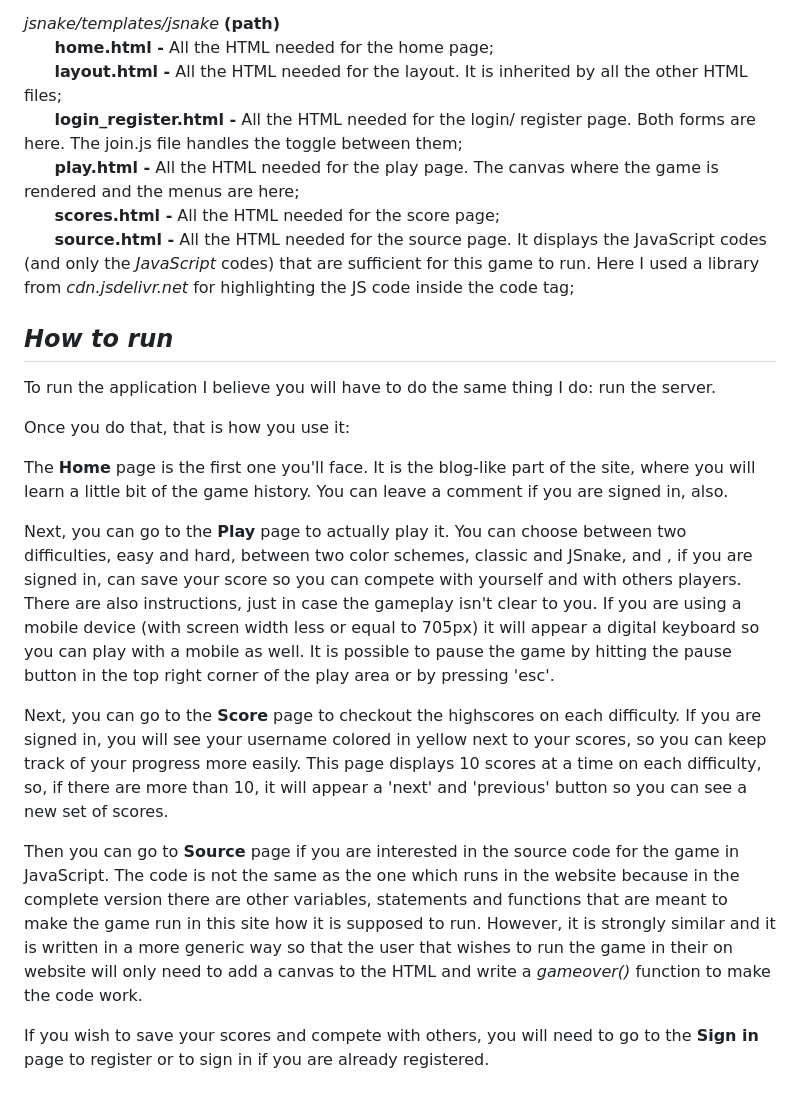
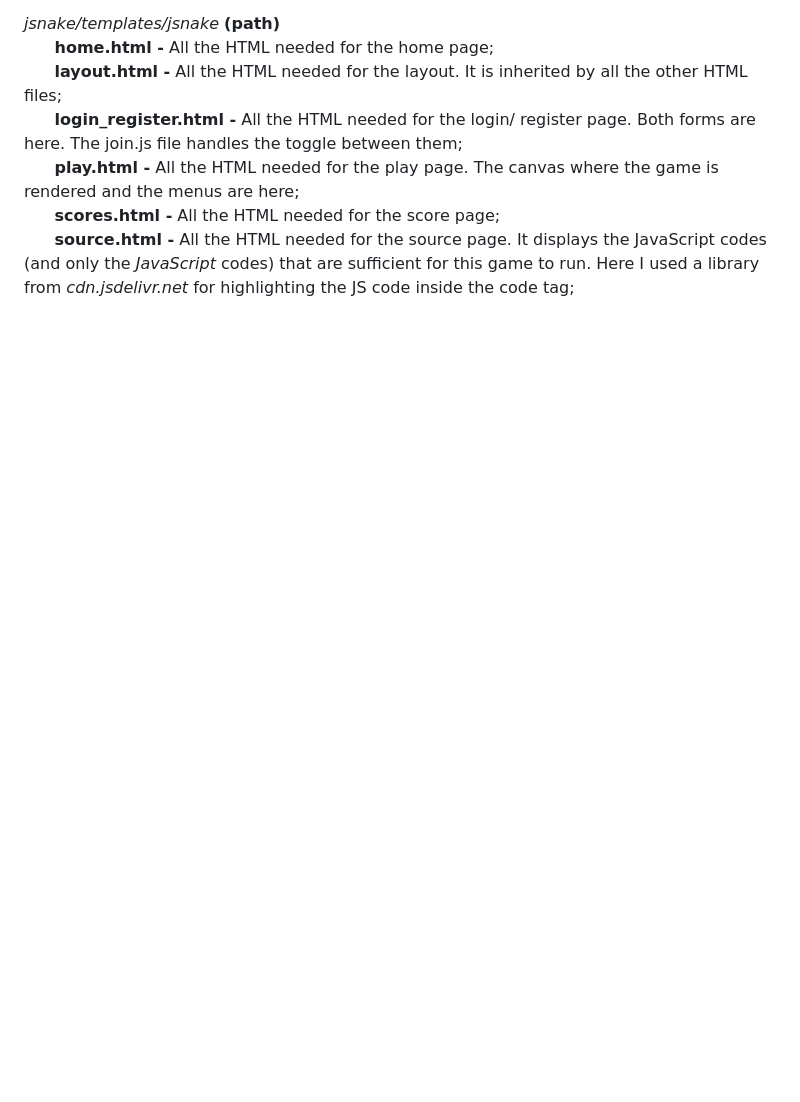
Before and after one commit to vinsouza99/jsnake, a Markdown page: README.md, the part around one of its changes. GitHub-like rendering; blank space fills up the shorter version.

```diff
--- a/README.md
+++ b/README.md
@@ -36,18 +38,3 @@ _jsnake/templates/jsnake_ **(path)**\
 &nbsp;&nbsp;&nbsp;&nbsp;&nbsp;&nbsp;**play.html -** All the HTML needed for the play page. The canvas where the game is rendered and the menus are here;\
 &nbsp;&nbsp;&nbsp;&nbsp;&nbsp;&nbsp;**scores.html -** All the HTML needed for the score page;\
 &nbsp;&nbsp;&nbsp;&nbsp;&nbsp;&nbsp;**source.html -** All the HTML needed for the source page. It displays the JavaScript codes (and only the _JavaScript_ codes) that are sufficient for this game to run. Here I used a library from _cdn.jsdelivr.net_ for highlighting the JS code inside the code tag;
-
-## _How to run_
-To run the application I believe you will have to do the same thing I do: run the server.
-
-Once you do that, that is how you use it:
-
-The **Home** page is the first one you'll face. It is the blog-like part of the site, where you will learn a little bit of the game history. You can leave a comment if you are signed in, also.
-
-Next, you can go to the **Play** page to actually play it. You can choose between two difficulties, easy and hard, between two color schemes, classic and JSnake, and , if you are signed in, can save your score so you can compete with yourself and with others players. There are also instructions, just in case the gameplay isn't clear to you. If you are using a mobile device (with screen width less or equal to 705px) it will appear a digital keyboard so you can play with a  mobile as well. It is possible to pause the game by hitting the pause button in the top right corner of the play area or by pressing 'esc'.
-
-Next, you can go to the **Score** page to checkout the highscores on each difficulty. If you are signed in, you will see your username colored in yellow next to your scores, so you can keep track of your progress more easily. This page displays 10 scores at a time on each difficulty, so, if there are more than 10, it will appear a 'next' and 'previous' button so you can see a new set of scores.
-
-Then you can go to **Source** page if you are interested in the source code for the game in JavaScript. The code is not the same as the one which runs in the website because in the complete version there are other variables, statements and functions that are meant to make the game run in this site how it is supposed to run. However, it is strongly similar and it is written in a more generic way so that the user that wishes to run the game in their on website will only need to add a canvas to the HTML and write a _gameover()_ function to make the code work.
-
-If you wish to save your scores and compete with others, you will need to go to the **Sign in** page to register or to sign in if you are already registered.
```
Also changed, not shown: other parts of README.md (+12 -10 lines).
